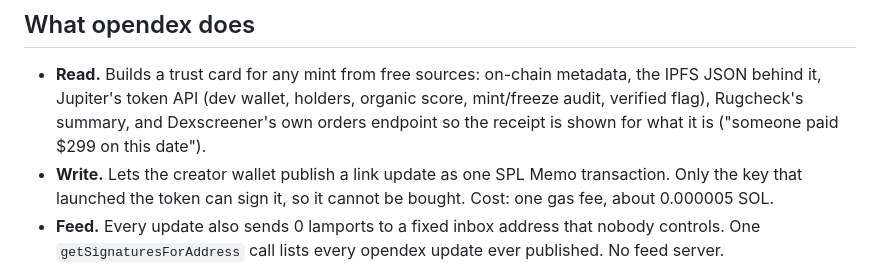
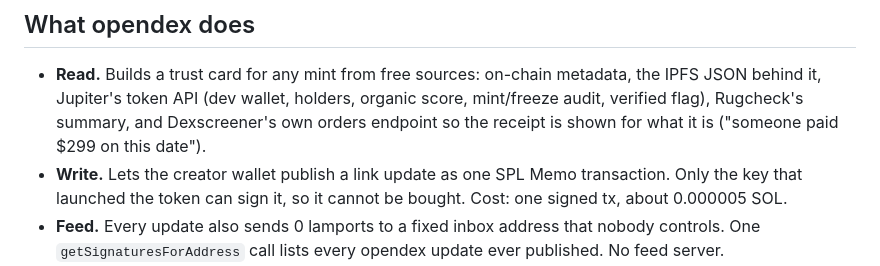
Before and after one commit to teop23/opendex, a Markdown page: README.md, the part around the change. GitHub-like rendering.

```diff
--- a/README.md
+++ b/README.md
@@ -12,7 +12,7 @@ Dexscreener sells "Enhanced Token Info" for $299. It is a form, a payment and a
 ## What opendex does
 
 - **Read.** Builds a trust card for any mint from free sources: on-chain metadata, the IPFS JSON behind it, Jupiter's token API (dev wallet, holders, organic score, mint/freeze audit, verified flag), Rugcheck's summary, and Dexscreener's own orders endpoint so the receipt is shown for what it is ("someone paid $299 on this date").
-- **Write.** Lets the creator wallet publish a link update as one SPL Memo transaction. Only the key that launched the token can sign it, so it cannot be bought. Cost: one gas fee, about 0.000005 SOL.
+- **Write.** Lets the creator wallet publish a link update as one SPL Memo transaction. Only the key that launched the token can sign it, so it cannot be bought. Cost: one signed tx, about 0.000005 SOL.
 - **Feed.** Every update also sends 0 lamports to a fixed inbox address that nobody controls. One `getSignaturesForAddress` call lists every opendex update ever published. No feed server.
 - **Verify.** Memos can carry claims (LP burn tx, LP lock tx, vesting account, dev wallets). Readers check them on the chain. A claim that fails is shown as FAILED, which is a better skip flag than any receipt.
 
```
Also changed, not shown: OPENDEX.md (+6 -6 lines), article/flow.png, web/img/flow.png, web/og.png, 3 other files.
